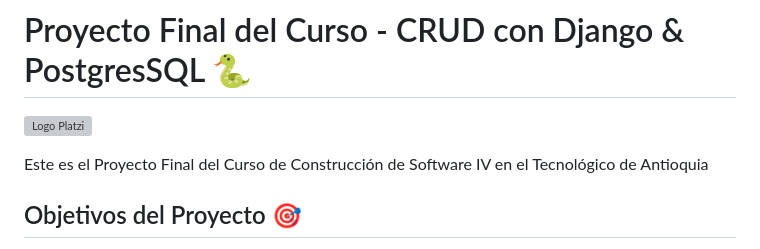
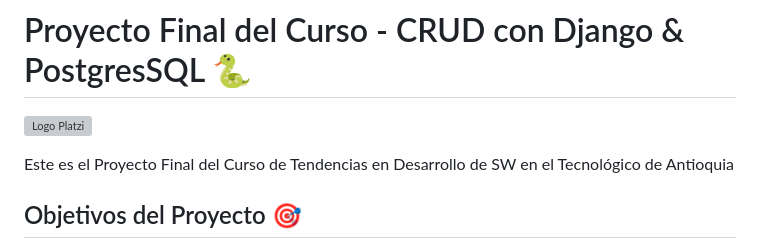
Before and after one commit to luismiguelro/curso-tendencias-sw, a Markdown page: clases_y_ejercicios/Django/README.md, the part around the change. GitHub-like rendering; grey boxes are pictures that could not be loaded.

```diff
--- a/clases_y_ejercicios/Django/README.md
+++ b/clases_y_ejercicios/Django/README.md
@@ -4,7 +4,7 @@
 	<img src="https://www.redttu.edu.co/es/wp-content/uploads/2015/12/16.-TDEA.png" alt="Logo Platzi" width="250px" align="right"/>
 </a>
 
-Este es el Proyecto Final del Curso de Construcción de Software IV en el Tecnológico de Antioquia
+Este es el Proyecto Final del Curso de Tendencias en Desarrollo de SW en el Tecnológico de Antioquia
 
 ## Objetivos del Proyecto 🎯
 Este es un proyecto de ejemplo que muestra cómo crear un CRUD (Create, Read, Update, Delete) utilizando Python, el framework Django y la base de datos PostgreSQL. El objetivo de este proyecto es proporcionar una base sólida para desarrollar aplicaciones web con capacidades CRUD utilizando estas tecnologías.
```
